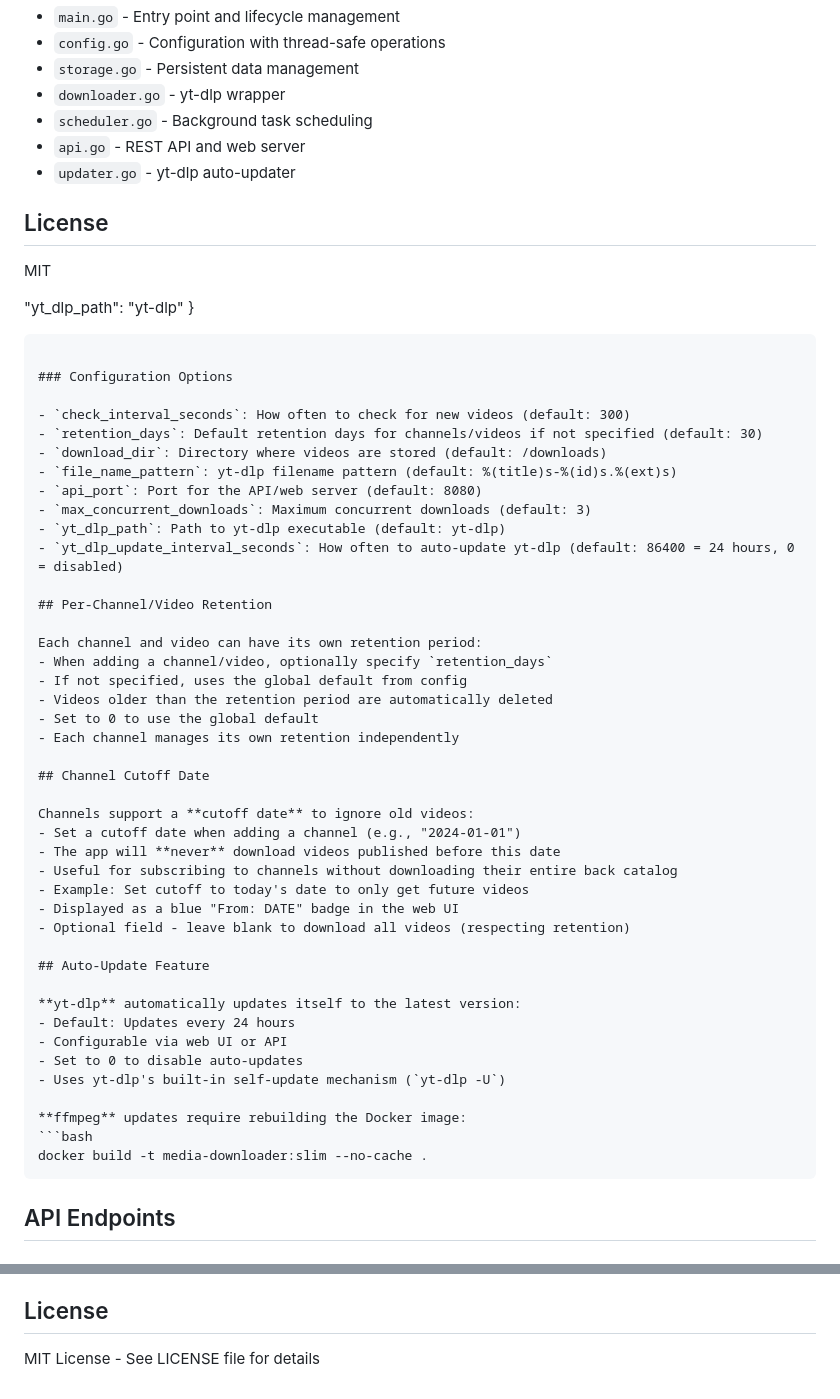
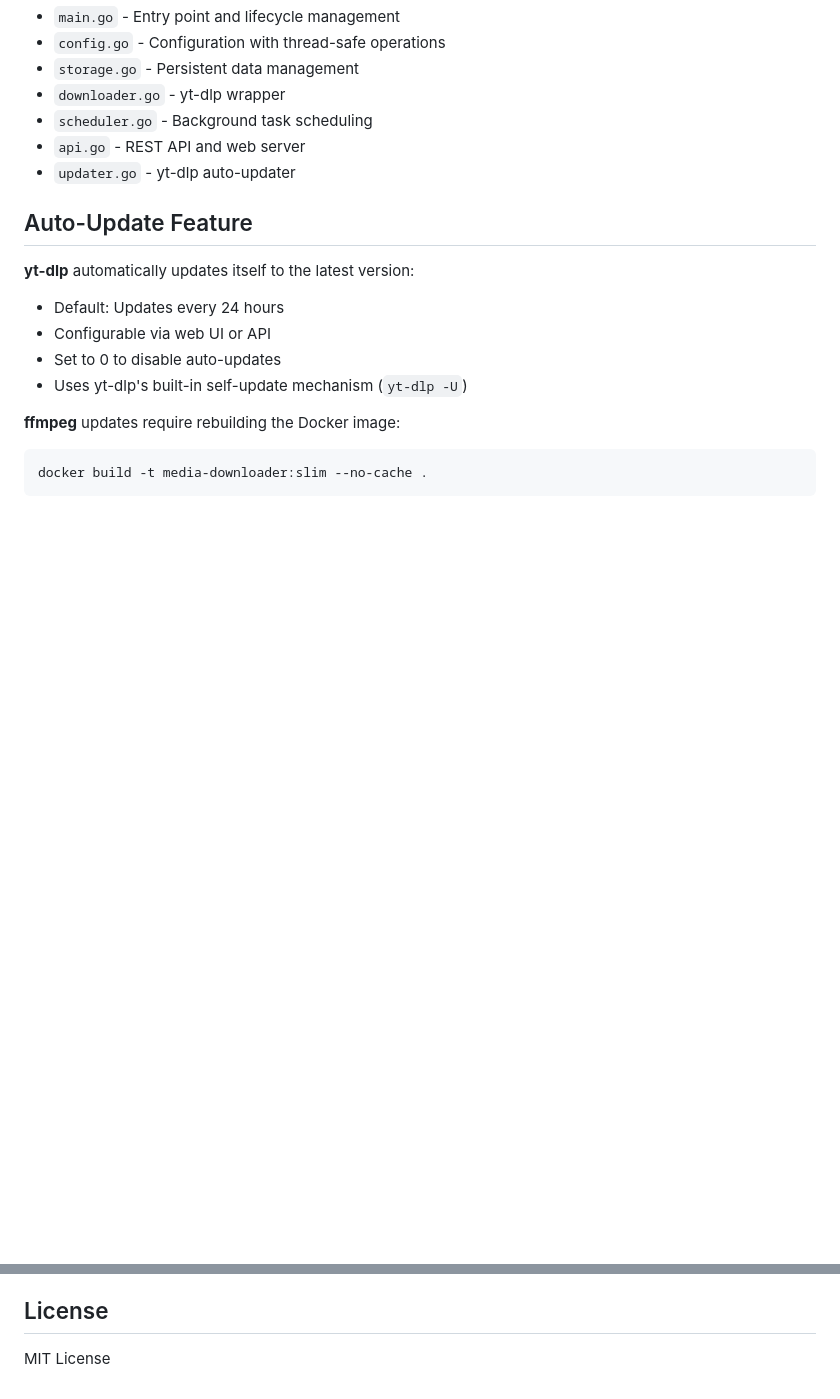
Before and after one commit to FizzyGalacticus/ytdm, a Markdown page: README.md, 2 parts joined by grey strips. Rendered like a GitHub page; blank space fills up the shorter version.

Commit message:
docs: fix README formatting and remove license reference
- Removed duplicate content at the end of README
- Removed MIT license reference
- Clean end of file with just Development section

````diff
--- a/README.md
+++ b/README.md
@@ -161,44 +161,6 @@ Built with Go 1.21 using only the standard library (yt-dlp runs as subprocess).
 - `api.go` - REST API and web server
 - `updater.go` - yt-dlp auto-updater
 
-## License
-
-MIT
-
-  "yt_dlp_path": "yt-dlp"
-}
-```
-
-### Configuration Options
-
-- `check_interval_seconds`: How often to check for new videos (default: 300)
-- `retention_days`: Default retention days for channels/videos if not specified (default: 30)
-- `download_dir`: Directory where videos are stored (default: /downloads)
-- `file_name_pattern`: yt-dlp filename pattern (default: %(title)s-%(id)s.%(ext)s)
-- `api_port`: Port for the API/web server (default: 8080)
-- `max_concurrent_downloads`: Maximum concurrent downloads (default: 3)
-- `yt_dlp_path`: Path to yt-dlp executable (default: yt-dlp)
-- `yt_dlp_update_interval_seconds`: How often to auto-update yt-dlp (default: 86400 = 24 hours, 0 = disabled)
-
-## Per-Channel/Video Retention
-
-Each channel and video can have its own retention period:
-- When adding a channel/video, optionally specify `retention_days`
-- If not specified, uses the global default from config
-- Videos older than the retention period are automatically deleted
-- Set to 0 to use the global default
-- Each channel manages its own retention independently
-
-## Channel Cutoff Date
-
-Channels support a **cutoff date** to ignore old videos:
-- Set a cutoff date when adding a channel (e.g., "2024-01-01")
-- The app will **never** download videos published before this date
-- Useful for subscribing to channels without downloading their entire back catalog
-- Example: Set cutoff to today's date to only get future videos
-- Displayed as a blue "From: DATE" badge in the web UI
-- Optional field - leave blank to download all videos (respecting retention)
-
 ## Auto-Update Feature
 
 **yt-dlp** automatically updates itself to the latest version:
@@ -319,4 +281,4 @@ When you press Ctrl+C or send a termination signal:
 
 ## License
 
-MIT License - See LICENSE file for details
+MIT License
````
